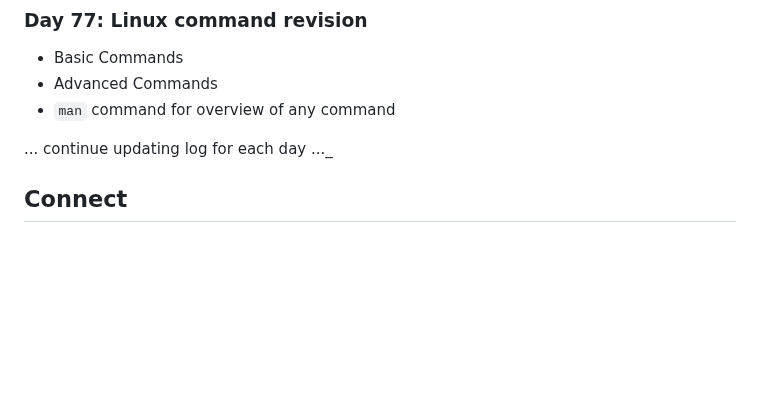
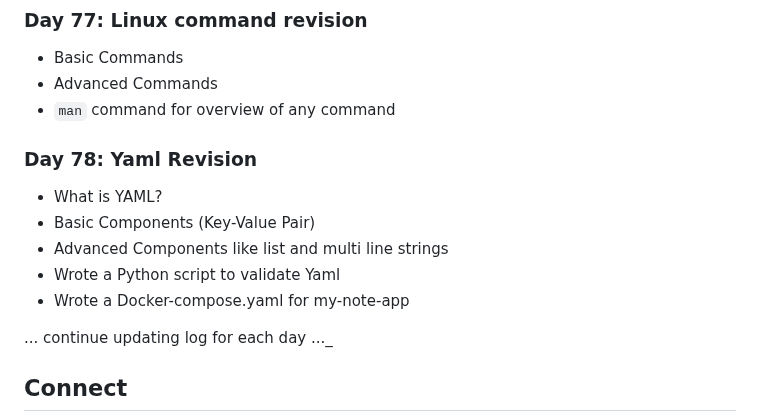
Before and after one commit to Pravesh-Sudha/100-Days-of-Code, a Markdown page: README.md, the part around the change. Drawn GitHub-style; blank space fills up the shorter version.

```diff
--- a/README.md
+++ b/README.md
@@ -526,6 +526,13 @@ I'll be using a variety of resources to aid my learning, including:
 - Advanced Commands
 - `man` command for overview of any command
 
+### Day 78: Yaml Revision
+- What is YAML?
+- Basic Components (Key-Value Pair)
+- Advanced Components like list and multi line strings
+- Wrote a Python script to validate Yaml
+- Wrote a Docker-compose.yaml for my-note-app
+
 ... continue updating log for each day ..._
 
 ## Connect
```
